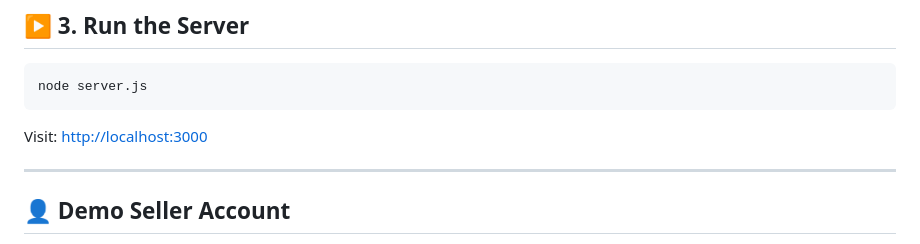
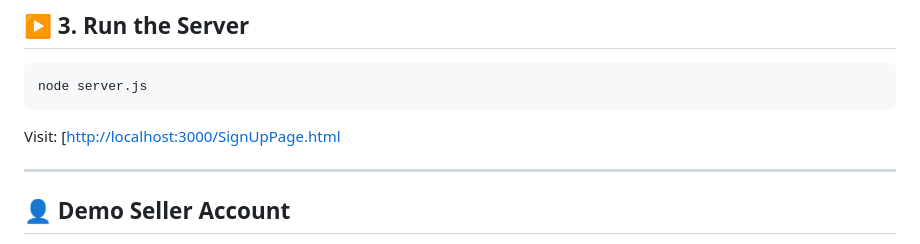
Before and after one commit to DemitrisM/COMP401-Project, a Markdown page: README.md, the part around the change. Rendered like a GitHub page.

````diff
--- a/README.md
+++ b/README.md
@@ -131,7 +131,7 @@ COMMIT;
 node server.js
 ```
 
-Visit: [http://localhost:3000](http://localhost:3000)
+Visit: [[http://localhost:3000/SignUpPage.html](http://localhost:3000/SignUpPage.html)
 
 ---
 
````
